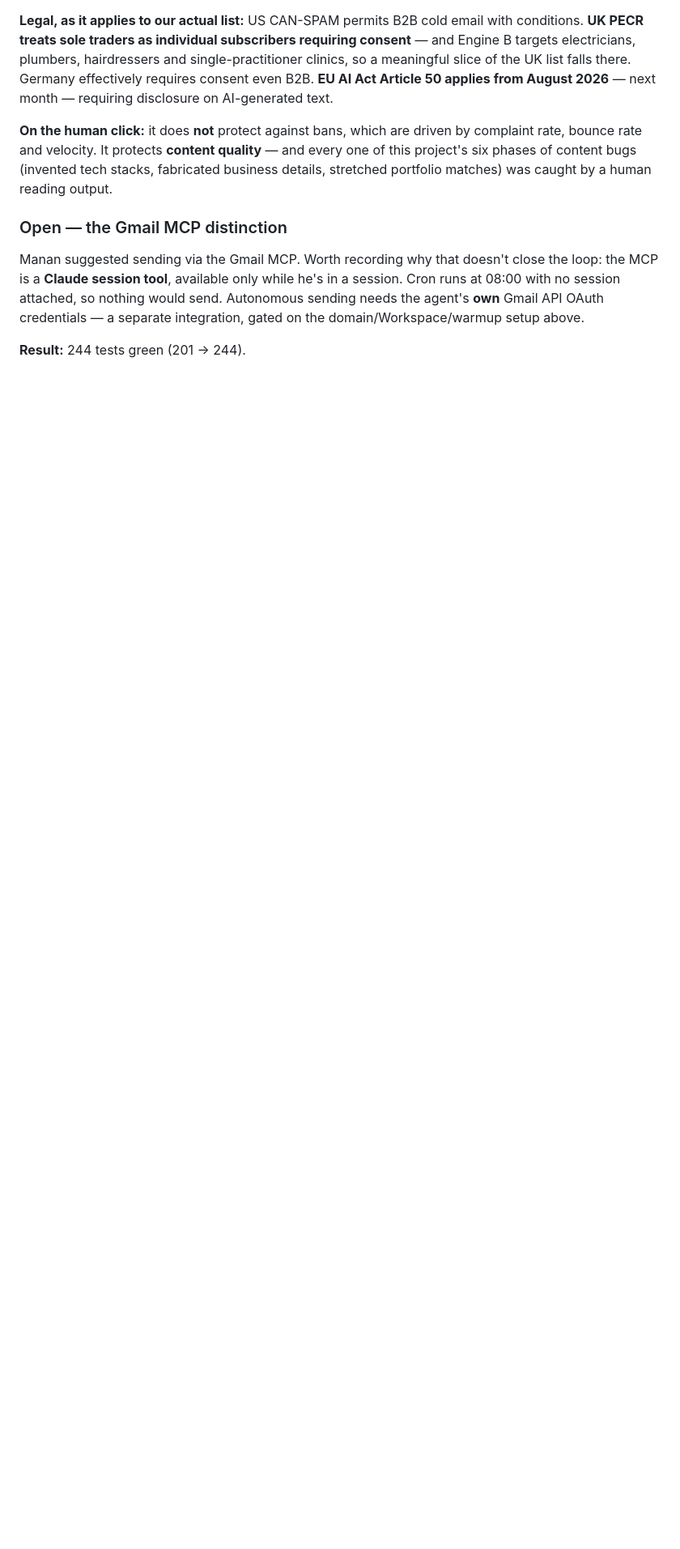
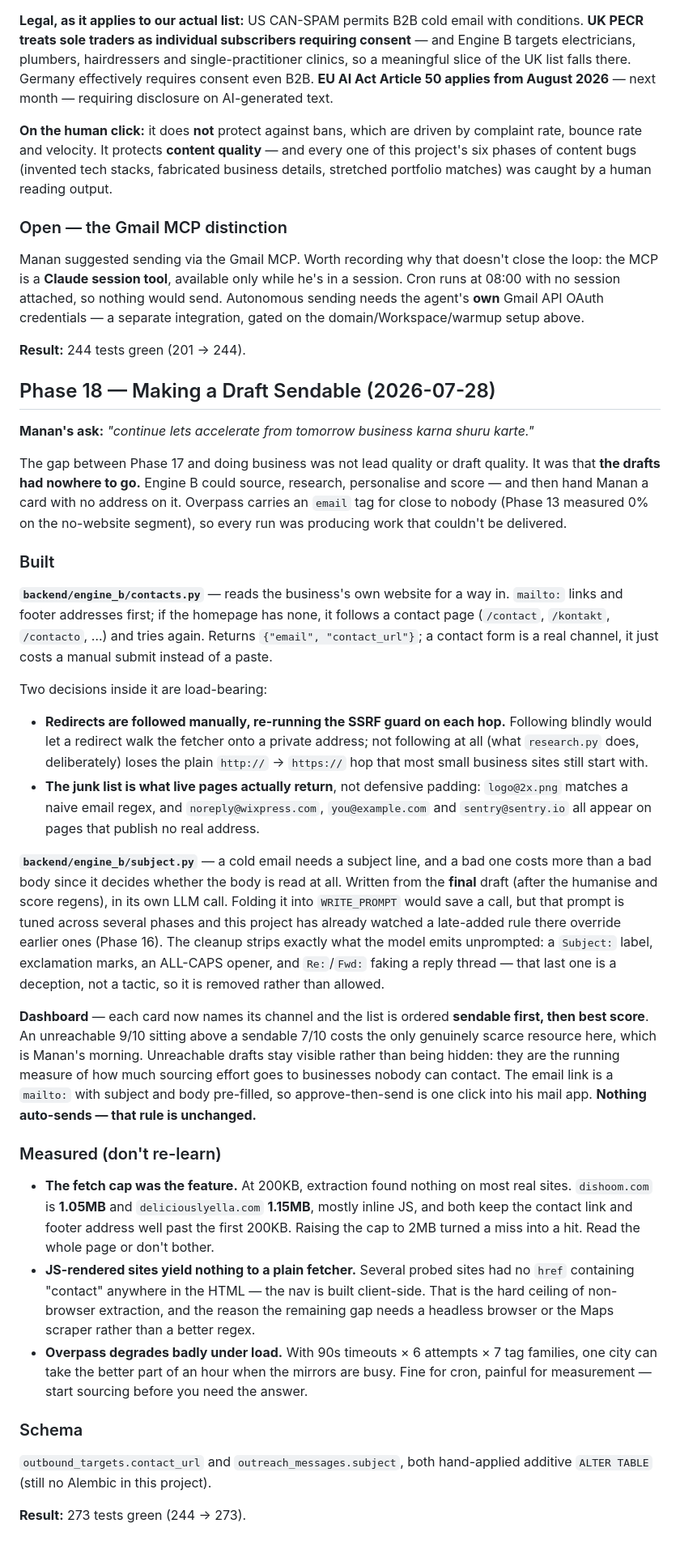
Before and after one commit to Manan0802/frelance-agent, a Markdown page: docs/BUILD_LOG.md, the part around the change. Shown at 81% size. Rendered like a GitHub page; blank space fills up the shorter version.

Commit message:
docs: record Phase 18 (delivery — contact discovery and subject lines)
Co-Authored-By: Claude Opus 5 <noreply@anthropic.com>

```diff
--- a/docs/BUILD_LOG.md
+++ b/docs/BUILD_LOG.md
@@ -997,4 +997,68 @@ OAuth credentials — a separate integration, gated on the domain/Workspace/warm
 
 **Result:** 244 tests green (201 → 244).
 
-<!-- Next session: append "## Phase 18 — ..." here. Do not edit sections above. -->
+
+## Phase 18 — Making a Draft Sendable (2026-07-28)
+
+**Manan's ask:** *"continue lets accelerate from tomorrow business karna shuru karte."*
+
+The gap between Phase 17 and doing business was not lead quality or draft quality. It was that
+**the drafts had nowhere to go.** Engine B could source, research, personalise and score — and
+then hand Manan a card with no address on it. Overpass carries an `email` tag for close to nobody
+(Phase 13 measured 0% on the no-website segment), so every run was producing work that couldn't be
+delivered.
+
+### Built
+
+**`backend/engine_b/contacts.py`** — reads the business's own website for a way in. `mailto:` links
+and footer addresses first; if the homepage has none, it follows a contact page (`/contact`,
+`/kontakt`, `/contacto`, …) and tries again. Returns `{"email", "contact_url"}`; a contact form is a
+real channel, it just costs a manual submit instead of a paste.
+
+Two decisions inside it are load-bearing:
+
+- **Redirects are followed manually, re-running the SSRF guard on each hop.** Following blindly
+  would let a redirect walk the fetcher onto a private address; not following at all (what
+  `research.py` does, deliberately) loses the plain `http://` → `https://` hop that most small
+  business sites still start with.
+- **The junk list is what live pages actually return**, not defensive padding: `logo@2x.png` matches
+  a naive email regex, and `noreply@wixpress.com`, `you@example.com` and `sentry@sentry.io` all
+  appear on pages that publish no real address.
+
+**`backend/engine_b/subject.py`** — a cold email needs a subject line, and a bad one costs more than
+a bad body since it decides whether the body is read at all. Written from the **final** draft (after
+the humanise and score regens), in its own LLM call. Folding it into `WRITE_PROMPT` would save a
+call, but that prompt is tuned across several phases and this project has already watched a
+late-added rule there override earlier ones (Phase 16). The cleanup strips exactly what the model
+emits unprompted: a `Subject:` label, exclamation marks, an ALL-CAPS opener, and `Re:`/`Fwd:` faking
+a reply thread — that last one is a deception, not a tactic, so it is removed rather than allowed.
+
+**Dashboard** — each card now names its channel and the list is ordered **sendable first, then best
+score**. An unreachable 9/10 sitting above a sendable 7/10 costs the only genuinely scarce resource
+here, which is Manan's morning. Unreachable drafts stay visible rather than being hidden: they are
+the running measure of how much sourcing effort goes to businesses nobody can contact. The email
+link is a `mailto:` with subject and body pre-filled, so approve-then-send is one click into his
+mail app. **Nothing auto-sends — that rule is unchanged.**
+
+### Measured (don't re-learn)
+
+- **The fetch cap was the feature.** At 200KB, extraction found nothing on most real sites.
+  `dishoom.com` is **1.05MB** and `deliciouslyella.com` **1.15MB**, mostly inline JS, and both keep
+  the contact link and footer address well past the first 200KB. Raising the cap to 2MB turned a
+  miss into a hit. Read the whole page or don't bother.
+- **JS-rendered sites yield nothing to a plain fetcher.** Several probed sites had no `href`
+  containing "contact" anywhere in the HTML — the nav is built client-side. That is the hard ceiling
+  of non-browser extraction, and the reason the remaining gap needs a headless browser or the Maps
+  scraper rather than a better regex.
+- **Overpass degrades badly under load.** With 90s timeouts × 6 attempts × 7 tag families, one city
+  can take the better part of an hour when the mirrors are busy. Fine for cron, painful for
+  measurement — start sourcing before you need the answer.
+
+### Schema
+
+`outbound_targets.contact_url` and `outreach_messages.subject`, both hand-applied additive
+`ALTER TABLE` (still no Alembic in this project).
+
+**Result:** 273 tests green (244 → 273).
+
+<!-- Next session: append "## Phase 19 — ..." here. Do not edit sections above. -->
```
Also changed, not shown: CLAUDE.md (+14 -0 lines).
